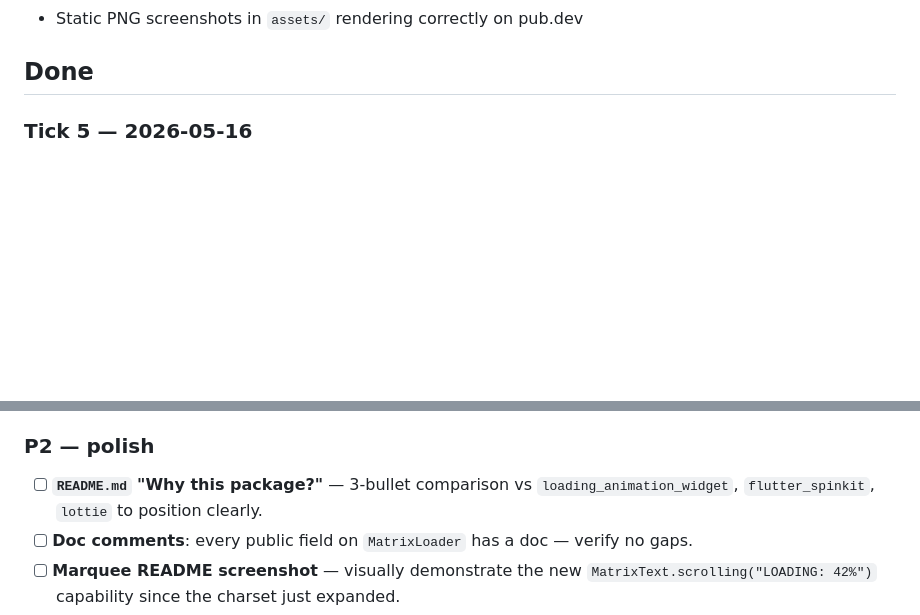
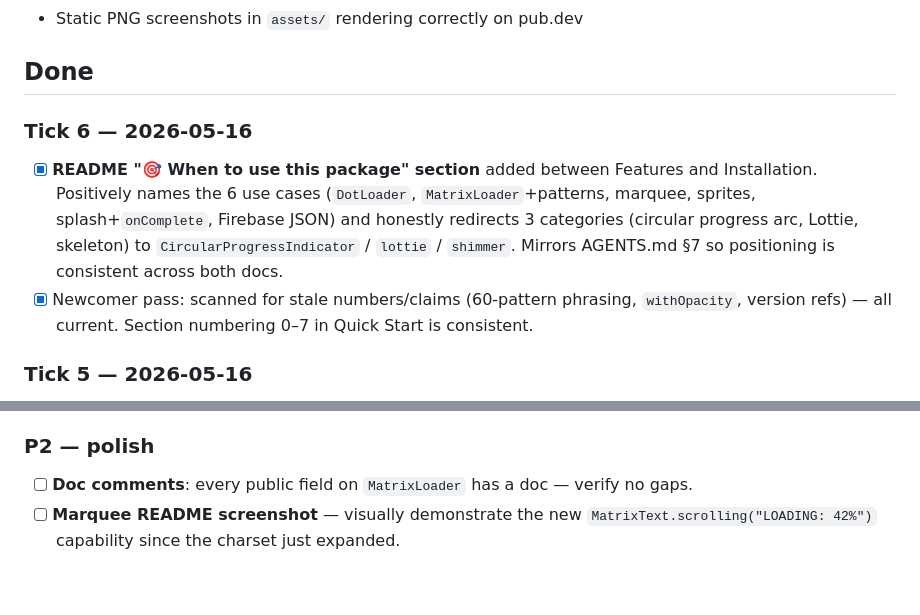
Before and after one commit to hooshyar/flutter_dot_loader, a Markdown page: SPECS.md, 2 parts joined by grey strips. Rendered like a GitHub page; blank space fills up the shorter version.

```diff
--- a/SPECS.md
+++ b/SPECS.md
@@ -24,6 +24,10 @@
 - Static PNG screenshots in `assets/` rendering correctly on pub.dev
 
 ## Done
+
+### Tick 6 — 2026-05-16
+- [x] **README "🎯 When to use this package" section** added between Features and Installation. Positively names the 6 use cases (`DotLoader`, `MatrixLoader`+patterns, marquee, sprites, splash+`onComplete`, Firebase JSON) and honestly redirects 3 categories (circular progress arc, Lottie, skeleton) to `CircularProgressIndicator` / `lottie` / `shimmer`. Mirrors AGENTS.md §7 so positioning is consistent across both docs.
+- [x] Newcomer pass: scanned for stale numbers/claims (60-pattern phrasing, `withOpacity`, version refs) — all current. Section numbering 0–7 in Quick Start is consistent.
 
 ### Tick 5 — 2026-05-16
 - [x] **README elevator pitch refreshed**: subhead now leads with the AI-chat "thinking" use case alongside the 60-pattern LED matrix, and ends on the zero-deps positioning.
@@ -74,7 +78,6 @@
 - [ ] **`MatrixText` Arabic-Indic / Persian digit glyphs** (٠–٩, ۰–۹) — useful for RTL audiences. (Latin punctuation done in tick 2.)
 
 ### P2 — polish
-- [ ] **`README.md` "Why this package?"** — 3-bullet comparison vs `loading_animation_widget`, `flutter_spinkit`, `lottie` to position clearly.
 - [ ] **Doc comments**: every public field on `MatrixLoader` has a doc — verify no gaps.
 - [ ] **Marquee README screenshot** — visually demonstrate the new `MatrixText.scrolling("LOADING: 42%")` capability since the charset just expanded.
 - [ ] **README example image**: capture a fresh gallery screenshot if the studio gained features.
```
Also changed, not shown: README.md (+23 -0 lines).
